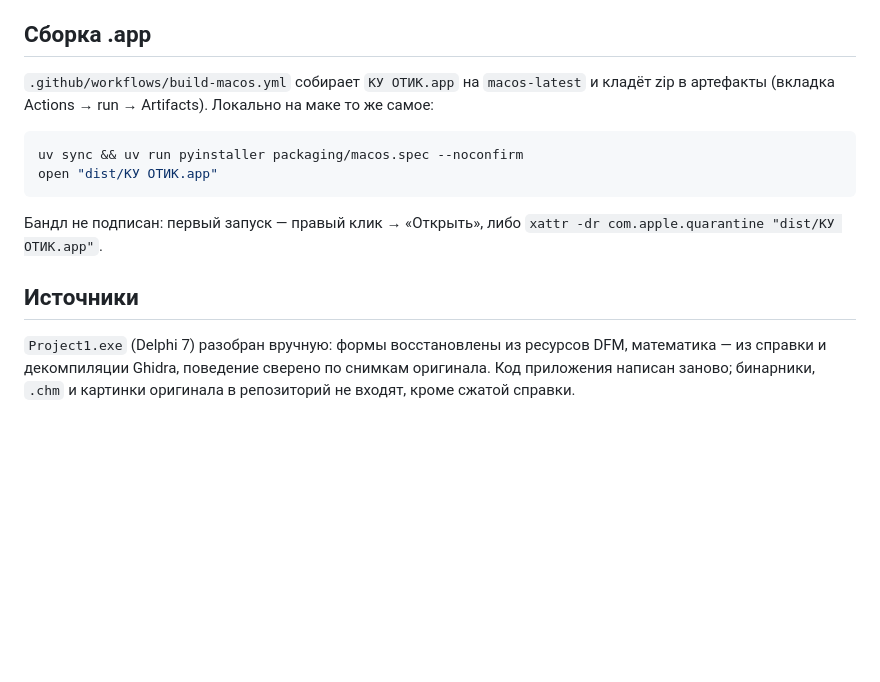
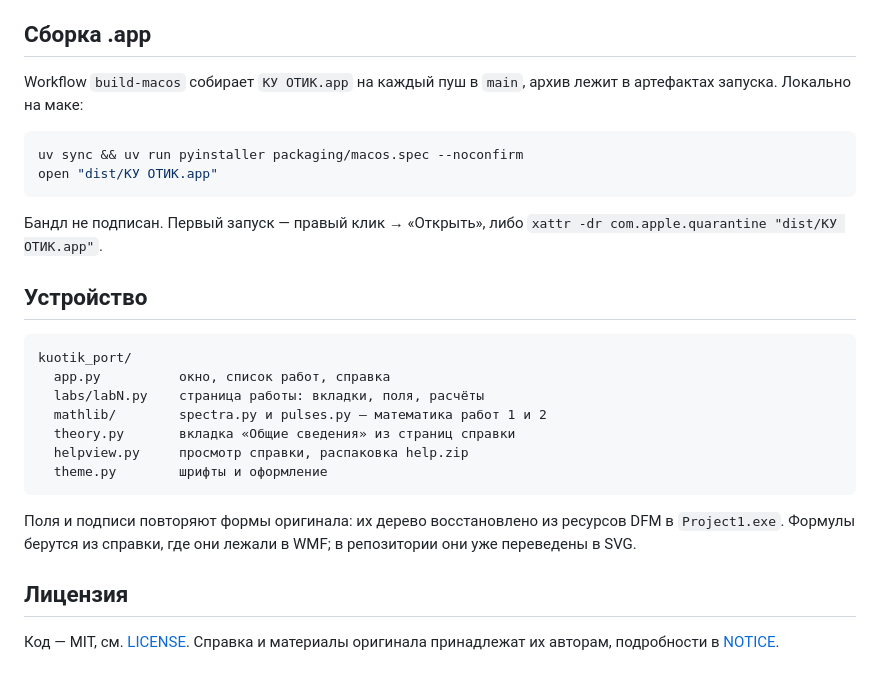
Before and after one commit to wlix13/kuotik-mac, a Markdown page: README.md, the part around one of its changes. GitHub-like rendering; blank space fills up the shorter version.

````diff
--- a/README.md
+++ b/README.md
@@ -44,19 +66,33 @@ uv run ruff check .                    # стиль
 
 ## Сборка .app
 
-`.github/workflows/build-macos.yml` собирает `КУ ОТИК.app` на `macos-latest` и кладёт zip в артефакты
-(вкладка Actions → run → Artifacts). Локально на маке то же самое:
+Workflow `build-macos` собирает `КУ ОТИК.app` на каждый пуш в `main`, архив лежит в артефактах запуска.
+Локально на маке:
 
 ```bash
 uv sync && uv run pyinstaller packaging/macos.spec --noconfirm
 open "dist/КУ ОТИК.app"
 ```
 
-Бандл не подписан: первый запуск — правый клик → «Открыть», либо
+Бандл не подписан. Первый запуск — правый клик → «Открыть», либо
 `xattr -dr com.apple.quarantine "dist/КУ ОТИК.app"`.
 
-## Источники
+## Устройство
 
-`Project1.exe` (Delphi 7) разобран вручную: формы восстановлены из ресурсов DFM, математика —
-из справки и декомпиляции Ghidra, поведение сверено по снимкам оригинала. Код приложения написан
-заново; бинарники, `.chm` и картинки оригинала в репозиторий не входят, кроме сжатой справки.
+```
+kuotik_port/
+  app.py          окно, список работ, справка
+  labs/labN.py    страница работы: вкладки, поля, расчёты
+  mathlib/        spectra.py и pulses.py — математика работ 1 и 2
+  theory.py       вкладка «Общие сведения» из страниц справки
+  helpview.py     просмотр справки, распаковка help.zip
+  theme.py        шрифты и оформление
+```
+
+Поля и подписи повторяют формы оригинала: их дерево восстановлено из ресурсов DFM в `Project1.exe`.
+Формулы берутся из справки, где они лежали в WMF; в репозитории они уже переведены в SVG.
+
+## Лицензия
+
+Код — MIT, см. [LICENSE](LICENSE). Справка и материалы оригинала принадлежат их авторам, подробности в
+[NOTICE](NOTICE.md).
````
Also changed, not shown: other parts of README.md (+47 -25 lines), NOTICE.md (added, +18 -0 lines), docs/lab1-input.png (added), docs/lab5-input.png (added), 2 other files.
